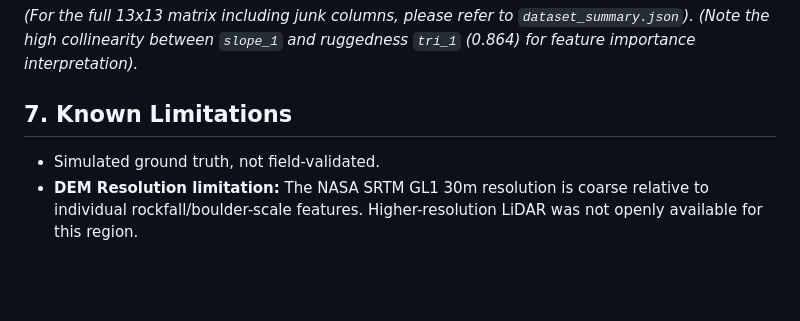
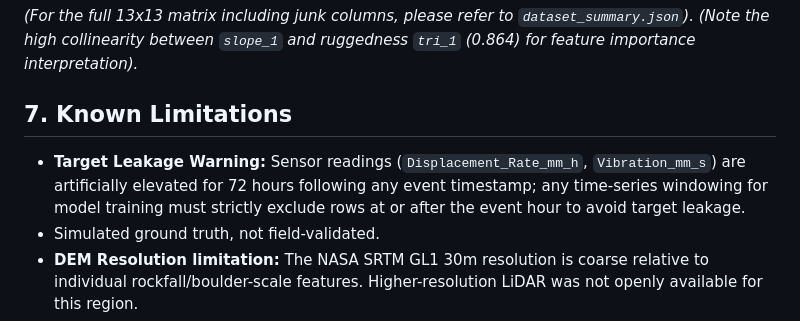
Before and after one commit to kaizen105/Rockfall_dataset, a Markdown page: README.md, the part around the change. Drawn GitHub-style; blank space fills up the shorter version.

Commit message:
docs: Restore full details and explicitly add 72-hour target leakage warning

```diff
--- a/README.md
+++ b/README.md
@@ -91,6 +91,7 @@ The strongest single predictive correlation in the dataset is `Displacement_Rate
 *(Note the high collinearity between `slope_1` and ruggedness `tri_1` (0.864) for feature importance interpretation).*
 
 ## 7. Known Limitations
+- **Target Leakage Warning:** Sensor readings (`Displacement_Rate_mm_h`, `Vibration_mm_s`) are artificially elevated for 72 hours following any event timestamp; any time-series windowing for model training must strictly exclude rows at or after the event hour to avoid target leakage.
 - Simulated ground truth, not field-validated.
 - **DEM Resolution limitation:** The NASA SRTM GL1 30m resolution is coarse relative to individual rockfall/boulder-scale features. Higher-resolution LiDAR was not openly available for this region.
 - Simplified 1D physics (Infinite Slope only, no 3D/groundwater/fracture modeling).
```
Also changed, not shown: HF_README.md (+1 -0 lines).
